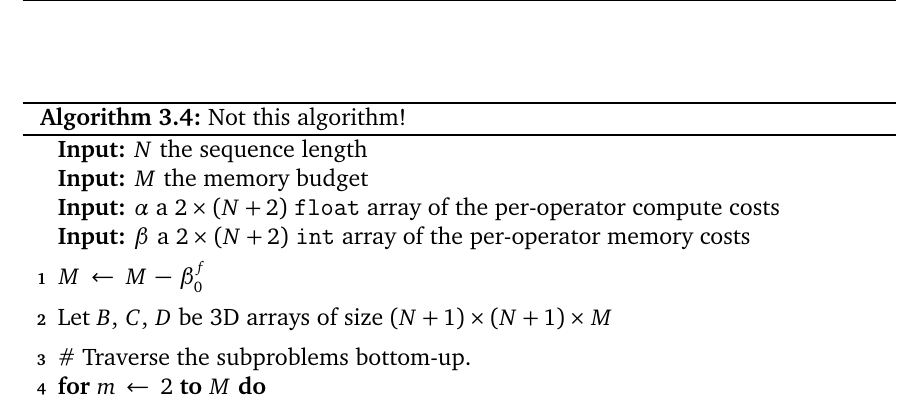
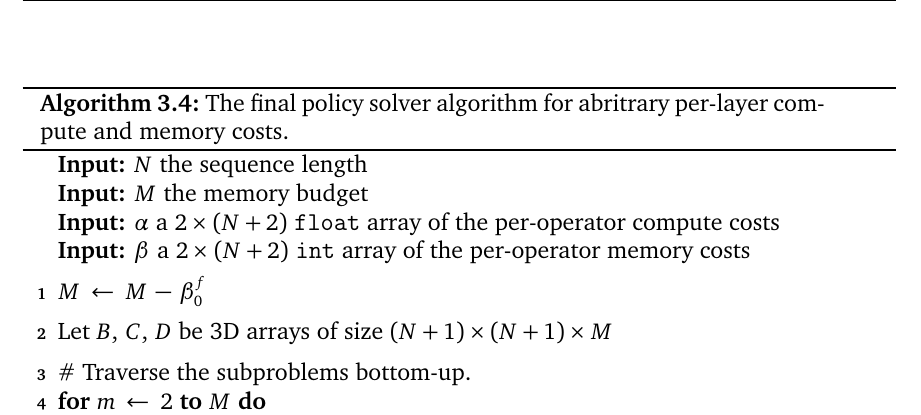
Before and after one commit to shirazb/final-year-thesis, a LaTeX thesis (main.tex, which reads sections/3-implementation/1-policy-solver.tex): part of page 66 of 80, cut at the place of the change. Compiled offline with pdfLaTeX.

Commit message:
fix caption in final solver algo

```diff
--- a/sections/3-implementation/1-policy-solver.tex
+++ b/sections/3-implementation/1-policy-solver.tex
@@ -671,7 +671,7 @@ The new policy solver algorithm, with all of the above rigmarole, is given in Al
         }
     }
 
-    \caption{Not this algorithm!}
+    \caption{The final policy solver algorithm for abritrary per-layer compute and memory costs.}
     \label{alg:3-policy-solver-final}
 \end{algorithm}
 
```
